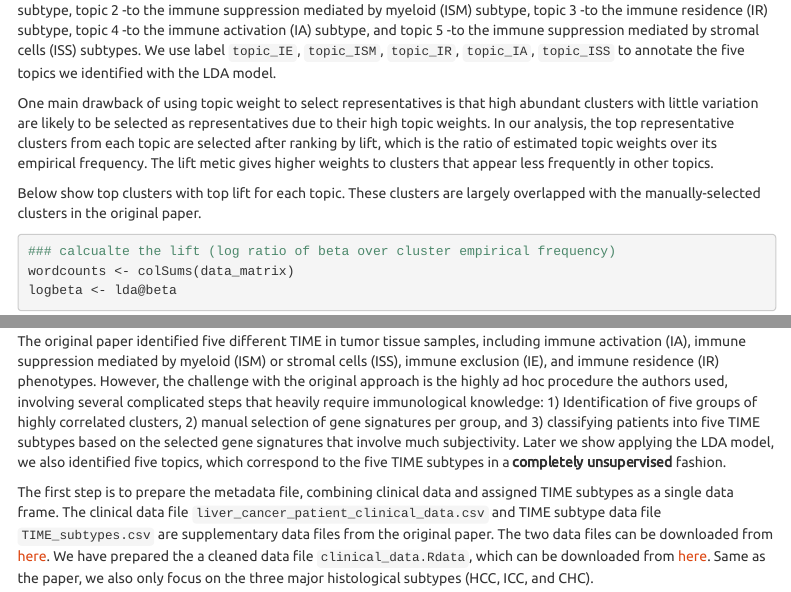
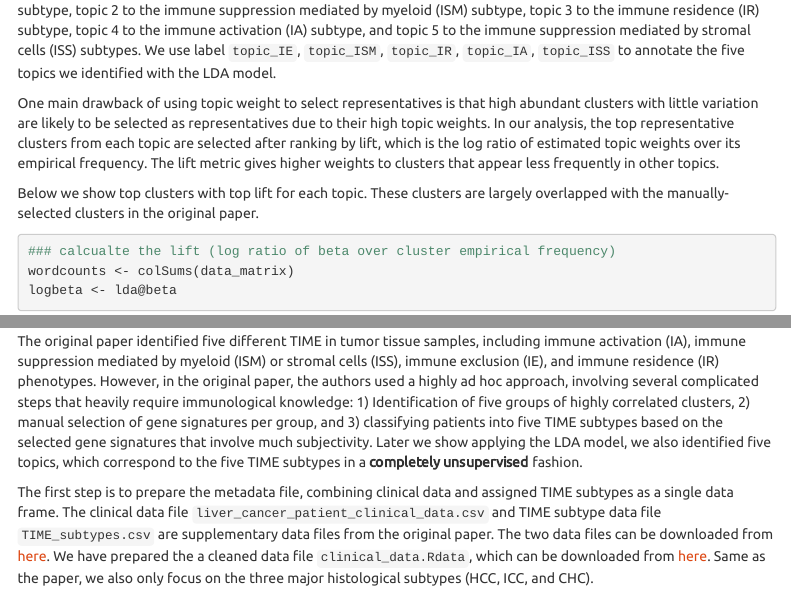
Before and after one commit to xiyupeng/LDA_example_scRNA-seq, an R Markdown document (liver_cancer.Rmd): the page in a window 1100 px wide, from 3740 px down, and a second part further down, joined at a grey line. Rendered offline with R 4.5, knitr and Pandoc, with nearby package versions; some code elsewhere in the file could not run offline; a font, style sheet, LaTeX package, included part or bibliography that could not be used is replaced or left out; menus at the side of the page are left out.

Commit message:
Correct typo

````diff
--- a/liver_cancer.Rmd
+++ b/liver_cancer.Rmd
@@ -183,13 +183,13 @@ ap_topics %>%
   xlab("topic weight")+ylab("cell cluster")
 ```
 
-In the next section `Association to meta data`, you will find topic 1 is correlated to the Immune Exclusion(IE) subtype, topic 2 -to the immune suppression mediated by myeloid (ISM) subtype, topic 3 -to the immune residence (IR) subtype, topic 4 -to the immune activation (IA) subtype, and topic 5 -to the immune suppression mediated by stromal cells (ISS) subtypes. We use label `topic_IE`, `topic_ISM`, `topic_IR`, `topic_IA`, `topic_ISS` to annotate the five topics we identified with the LDA model.
+In the next section `Association to meta data`, you will find topic 1 is correlated to the Immune Exclusion(IE) subtype, topic 2 to the immune suppression mediated by myeloid (ISM) subtype, topic 3 to the immune residence (IR) subtype, topic 4 to the immune activation (IA) subtype, and topic 5 to the immune suppression mediated by stromal cells (ISS) subtypes. We use label `topic_IE`, `topic_ISM`, `topic_IR`, `topic_IA`, `topic_ISS` to annotate the five topics we identified with the LDA model.
 
 One main drawback of using topic weight to select representatives is that high abundant clusters with little variation are likely to be selected as representatives due to their high topic weights.
-In our analysis, the top representative clusters from each topic are selected after ranking by lift, which is the ratio of estimated topic weights over its empirical frequency.
-The lift metic gives higher weights to clusters that appear less frequently in other topics.
+In our analysis, the top representative clusters from each topic are selected after ranking by lift, which is the log ratio of estimated topic weights over its empirical frequency.
+The lift metric gives higher weights to clusters that appear less frequently in other topics.
 
-Below show top clusters with top lift for each topic. These clusters are largely overlapped with the manually-selected clusters in the original paper.
+Below we show top clusters with top lift for each topic. These clusters are largely overlapped with the manually-selected clusters in the original paper.
 
 ```{r}
 ### calcualte the lift (log ratio of beta over cluster empirical frequency)
@@ -224,7 +224,7 @@ lift_top_terms %>%
 
 Our next step is to exam the prevalence of the topics and correlate to clinical outcomes.
 
-The original paper identified five different TIME in tumor tissue samples, including immune activation (IA), immune suppression mediated by myeloid (ISM) or stromal cells (ISS), immune exclusion (IE), and immune residence (IR) phenotypes. However, the challenge with the original approach is the highly ad hoc procedure the authors used, involving several complicated steps that heavily require immunological knowledge: 1) Identification of five groups of highly correlated clusters, 2) manual selection of gene signatures per group, and 3) classifying patients into five TIME subtypes based on the selected gene signatures that involve much subjectivity. Later we show applying the LDA model, we also identified five topics, which correspond to the five TIME subtypes in a **completely unsupervised** fashion.
+The original paper identified five different TIME in tumor tissue samples, including immune activation (IA), immune suppression mediated by myeloid (ISM) or stromal cells (ISS), immune exclusion (IE), and immune residence (IR) phenotypes. However, in the original paper, the authors used a highly ad hoc approach, involving several complicated steps that heavily require immunological knowledge: 1) Identification of five groups of highly correlated clusters, 2) manual selection of gene signatures per group, and 3) classifying patients into five TIME subtypes based on the selected gene signatures that involve much subjectivity. Later we show applying the LDA model, we also identified five topics, which correspond to the five TIME subtypes in a **completely unsupervised** fashion.
 
 
 ```{r,echo=FALSE,eval=FALSE}
````
Also changed, not shown: liver_cancer.Rmd (2 more changed lines), 1 other file.
